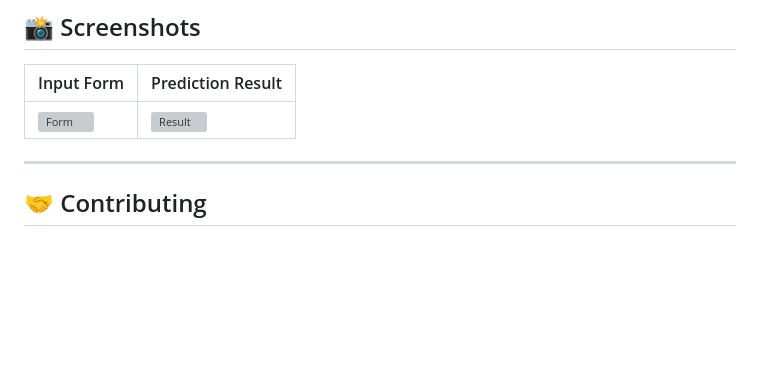
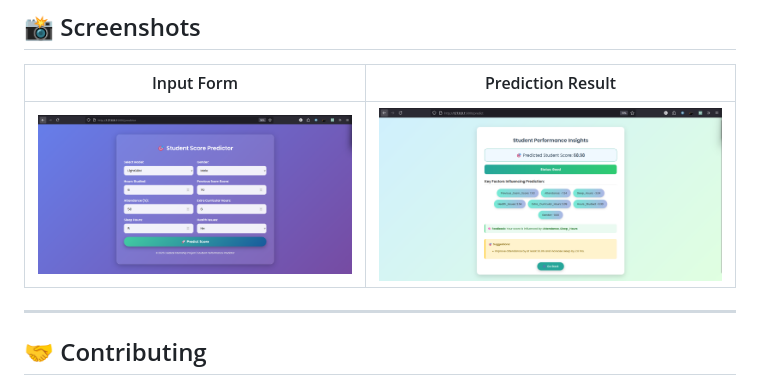
Before and after one commit to souviksenapati/Student-Exam-Score-Prediction, a Markdown page: README.md, the part around the change. Rendered like a GitHub page; blank space fills up the shorter version; grey boxes are pictures that could not be loaded.

```diff
--- a/README.md
+++ b/README.md
@@ -87,7 +87,7 @@ python app.py
 
 | Input Form | Prediction Result |
 |------------|-------------------|
-| ![Form](Final_Project/screenshots/form.png) | ![Result](Final_Project/screenshots/result.png) |
+| ![Form](screenshots/form.png) | ![Result](screenshots/result.png) |
 
 
 ---
```
